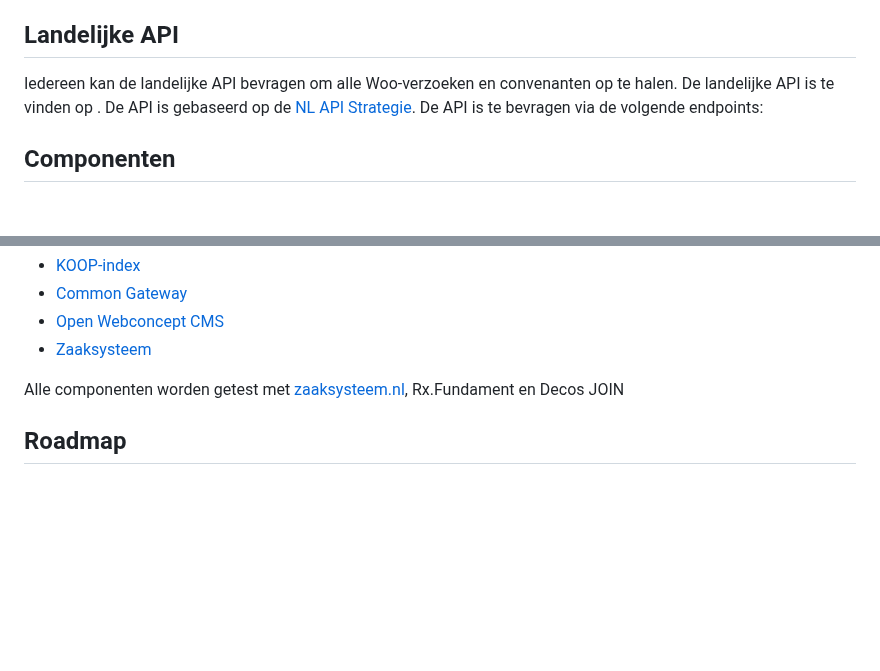
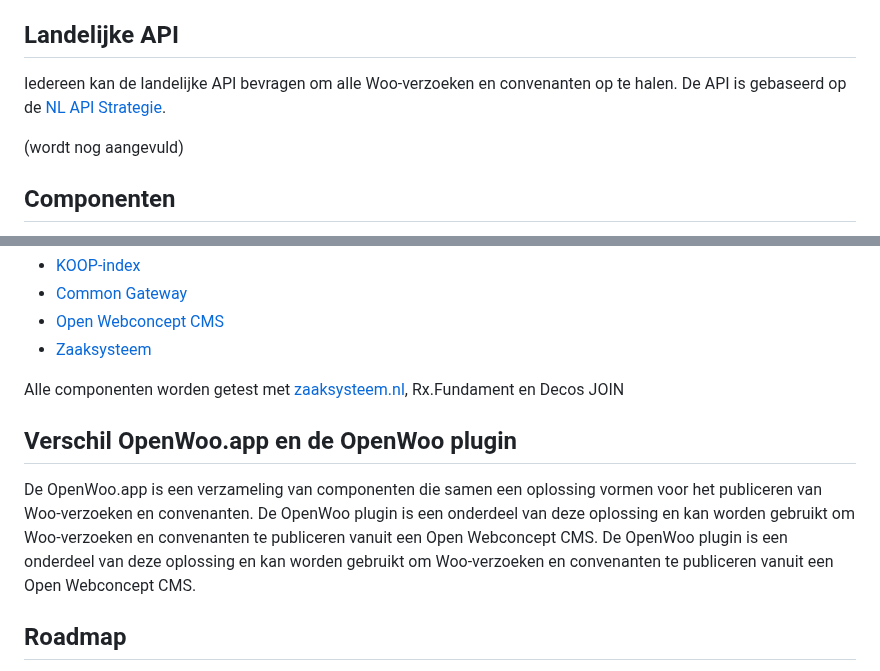
Before and after one commit to ConductionNL/woo-website-template, a Markdown page: docs/Architectuur.md, 2 parts joined by grey strips. GitHub-like rendering; blank space fills up the shorter version.

```diff
--- a/docs/Architectuur.md
+++ b/docs/Architectuur.md
@@ -47,7 +47,9 @@ OpenWoo.app maakt gebruik van het federatieve stelstel van OpenCatalogi om de ve
 
 ## Landelijke API
 
-Iedereen kan de landelijke API bevragen om alle Woo-verzoeken en convenanten op te halen. De landelijke API is te vinden op []() . De API is gebaseerd op de [NL API Strategie](https://docs.geostandaarden.nl/api/cv-hr-API-Strategie-20190213/). De API is te bevragen via de volgende endpoints:
+Iedereen kan de landelijke API bevragen om alle Woo-verzoeken en convenanten op te halen. De API is gebaseerd op de [NL API Strategie](https://docs.geostandaarden.nl/api/cv-hr-API-Strategie-20190213/).
+
+(wordt nog aangevuld)
 
 ## Componenten
 
@@ -65,6 +67,10 @@ Een variant bestaat uit een aantal componenten die samen de functionaliteit van
 
 Alle componenten worden getest met [zaaksysteem.nl](https://xxllnc.nl/zaakgericht/), Rx.Fundament en Decos JOIN
 
+## Verschil OpenWoo.app en de OpenWoo plugin
+
+De OpenWoo.app is een verzameling van componenten die samen een oplossing vormen voor het publiceren van Woo-verzoeken en convenanten. De OpenWoo plugin is een onderdeel van deze oplossing en kan worden gebruikt om Woo-verzoeken en convenanten te publiceren vanuit een Open Webconcept CMS. De OpenWoo plugin is een onderdeel van deze oplossing en kan worden gebruikt om Woo-verzoeken en convenanten te publiceren vanuit een Open Webconcept CMS.
+
 ## Roadmap
 
 Organisaties kunnen bijdragen aan de ontwikkeling van deze componenten door items aan te dragen, deze zelf op te pakken en uit te voeren, of door de uitvoering ervan te financieren. Voor het huidige overzicht, zie [Roadmap](/docs/Roadmap.md).
```
Also changed, not shown: README.md (+3 -7 lines), docs/Kosten.md (+1 -1 lines).
